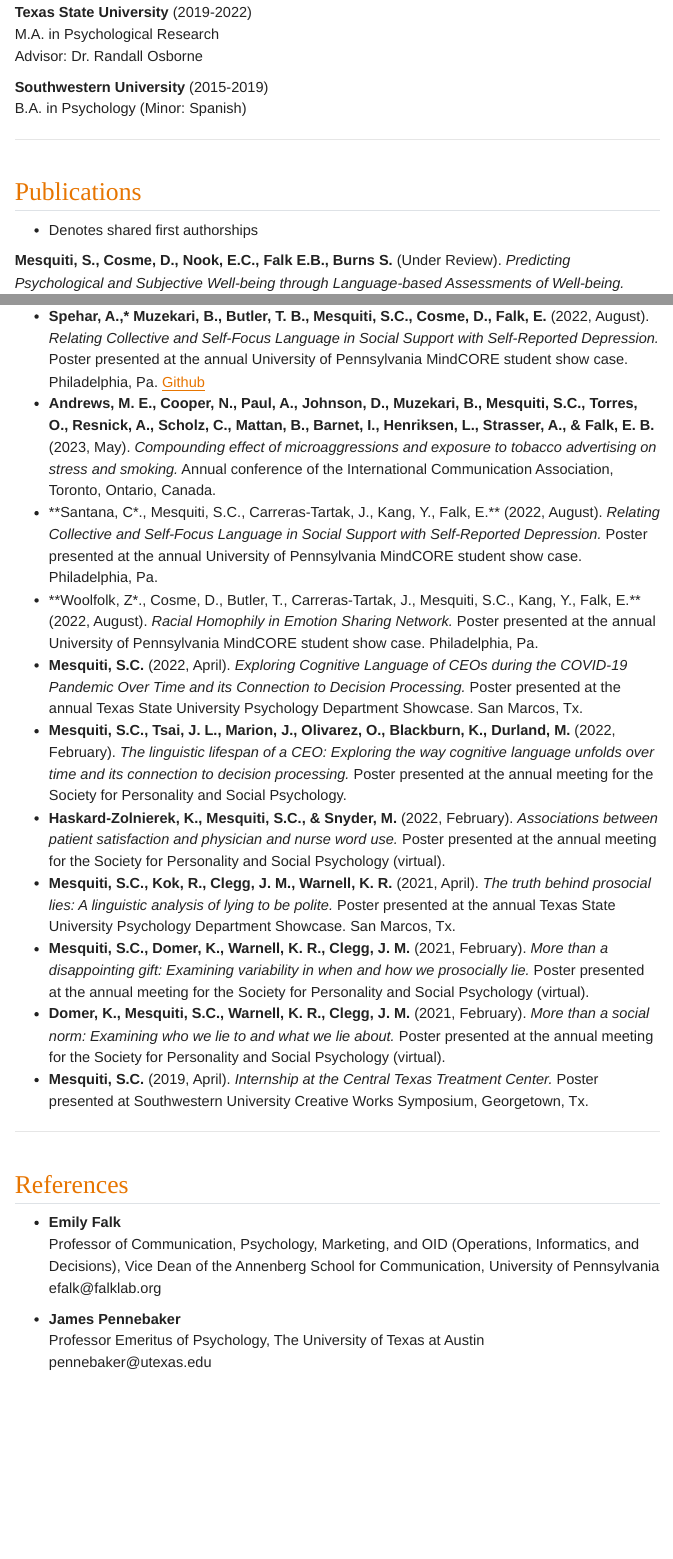
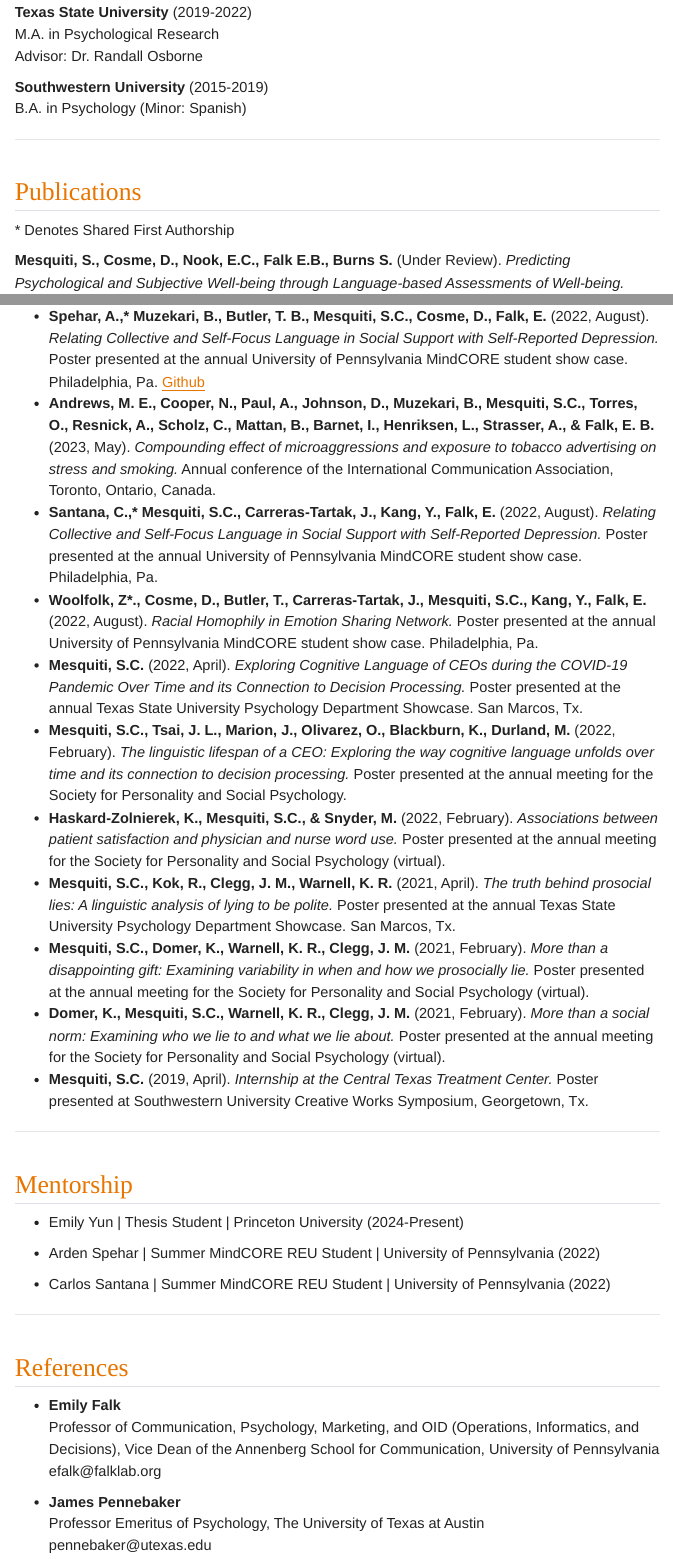
Before and after one commit to scm1210/scm1210.github.io, a Quarto document (CV.qmd): the page in a window 1100 px wide, from 520 px down, and a second part further down, joined at a grey line. Rendered offline with R 4.5, knitr and Pandoc in place of Quarto, with nearby package versions; menus at the side of the page are left out.

Commit message:
cleaning up CV and adding mentorship

```diff
--- a/CV.qmd
+++ b/CV.qmd
@@ -36,7 +36,7 @@ B.A. in Psychology (Minor: Spanish)
 
 ## Publications
 
--   Denotes shared first authorships
+\* Denotes Shared First Authorship
 
 **Mesquiti, S., Cosme, D., Nook, E.C., Falk E.B., Burns S.** (Under Review). *Predicting Psychological and Subjective Well-being through Language-based Assessments of Well-being.*
 
@@ -93,8 +93,8 @@ B.A. in Psychology (Minor: Spanish)
 -   **Mesquiti, S. C., Mobasser, A., Falk, E., Pfeifer, J. H., & Cosme, D** (2023, February). *Within-and between-person effects of autonomous motivation on goal pursuit.* Poster submitted to the annual meeting for the Society for Personality and Social Psychology.
 -   **Spehar, A.,\* Muzekari, B., Butler, T. B., Mesquiti, S.C., Cosme, D., Falk, E.** (2022, August). *Relating Collective and Self-Focus Language in Social Support with Self-Reported Depression.* Poster presented at the annual University of Pennsylvania MindCORE student show case. Philadelphia, Pa. [Github](https://github.com)
 -   **Andrews, M. E., Cooper, N., Paul, A., Johnson, D., Muzekari, B., Mesquiti, S.C., Torres, O., Resnick, A., Scholz, C., Mattan, B., Barnet, I., Henriksen, L., Strasser, A., & Falk, E. B.** (2023, May). *Compounding effect of microaggressions and exposure to tobacco advertising on stress and smoking.* Annual conference of the International Communication Association, Toronto, Ontario, Canada.
--   \*\*Santana, C\*., Mesquiti, S.C., Carreras-Tartak, J., Kang, Y., Falk, E.\*\* (2022, August). *Relating Collective and Self-Focus Language in Social Support with Self-Reported Depression.* Poster presented at the annual University of Pennsylvania MindCORE student show case. Philadelphia, Pa.
--   \*\*Woolfolk, Z\*., Cosme, D., Butler, T., Carreras-Tartak, J., Mesquiti, S.C., Kang, Y., Falk, E.\*\* (2022, August). *Racial Homophily in Emotion Sharing Network.* Poster presented at the annual University of Pennsylvania MindCORE student show case. Philadelphia, Pa.
+-   **Santana, C.,\* Mesquiti, S.C., Carreras-Tartak, J., Kang, Y., Falk, E.** (2022, August). *Relating Collective and Self-Focus Language in Social Support with Self-Reported Depression.* Poster presented at the annual University of Pennsylvania MindCORE student show case. Philadelphia, Pa.
+-   **Woolfolk, Z\*., Cosme, D., Butler, T., Carreras-Tartak, J., Mesquiti, S.C., Kang, Y., Falk, E.** (2022, August). *Racial Homophily in Emotion Sharing Network.* Poster presented at the annual University of Pennsylvania MindCORE student show case. Philadelphia, Pa.
 -   **Mesquiti, S.C.** (2022, April). *Exploring Cognitive Language of CEOs during the COVID-19 Pandemic Over Time and its Connection to Decision Processing.* Poster presented at the annual Texas State University Psychology Department Showcase. San Marcos, Tx.
 -   **Mesquiti, S.C., Tsai, J. L., Marion, J., Olivarez, O., Blackburn, K., Durland, M.** (2022, February). *The linguistic lifespan of a CEO: Exploring the way cognitive language unfolds over time and its connection to decision processing.* Poster presented at the annual meeting for the Society for Personality and Social Psychology.
 -   **Haskard-Zolnierek, K., Mesquiti, S.C., & Snyder, M.** (2022, February). *Associations between patient satisfaction and physician and nurse word use.* Poster presented at the annual meeting for the Society for Personality and Social Psychology (virtual).
@@ -102,6 +102,16 @@ B.A. in Psychology (Minor: Spanish)
 -   **Mesquiti, S.C., Domer, K., Warnell, K. R., Clegg, J. M.** (2021, February). *More than a disappointing gift: Examining variability in when and how we prosocially lie.* Poster presented at the annual meeting for the Society for Personality and Social Psychology (virtual).
 -   **Domer, K., Mesquiti, S.C., Warnell, K. R., Clegg, J. M.** (2021, February). *More than a social norm: Examining who we lie to and what we lie about.* Poster presented at the annual meeting for the Society for Personality and Social Psychology (virtual).
 -   **Mesquiti, S.C.** (2019, April). *Internship at the Central Texas Treatment Center.* Poster presented at Southwestern University Creative Works Symposium, Georgetown, Tx.
+
+------------------------------------------------------------------------
+
+## Mentorship
+
+-   Emily Yun \| Thesis Student \| Princeton University (2024-Present)
+
+-   Arden Spehar \| Summer MindCORE REU Student \| University of Pennsylvania (2022)
+
+-   Carlos Santana \| Summer MindCORE REU Student \| University of Pennsylvania (2022)
 
 ------------------------------------------------------------------------
 
```
Also changed, not shown: docs/search (1).json (deleted), docs/search.json, posts/Federal research funding cuts will stall scientific progress, hurt Texas students/Federal research funding cuts will stall scientific progress, hurt Texas students.html (deleted), posts/Stats-Project/Stats-project.html (deleted), posts/Stats-Project/Stats-project.qmd (line endings or trailing spaces), publications/analysis-of-social-media-language-reveals-the-psychological-interaction-of-three-successive-upheavals/index.html (deleted), publications/empathy-and-helping-the-role-of-affect-in-response-to-others-suffering/index.html (deleted), publications/predicting-psychological-and-subjective-well-being-through-language-based-assessment/index.html (deleted), publications/the-psychological-impacts-of-the-covid-19-pandemic-on-business-leadership/index.html (deleted), CV.qmd (2 more changed lines), 3 other files.
